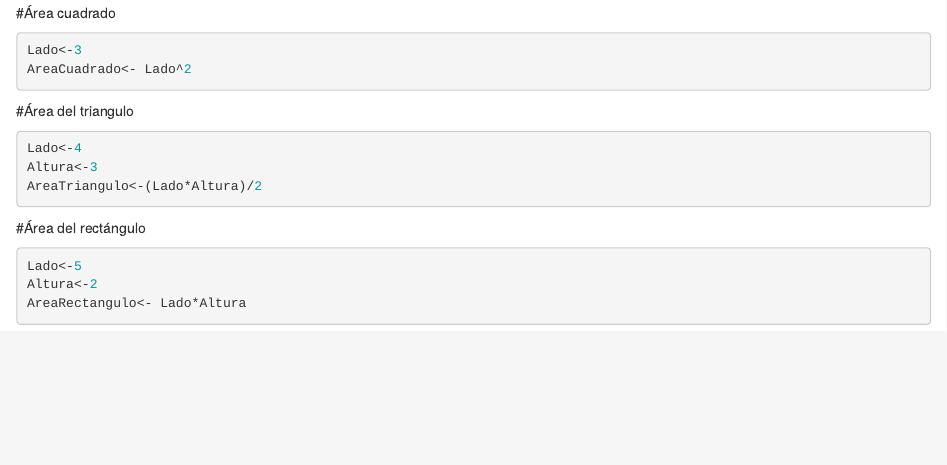
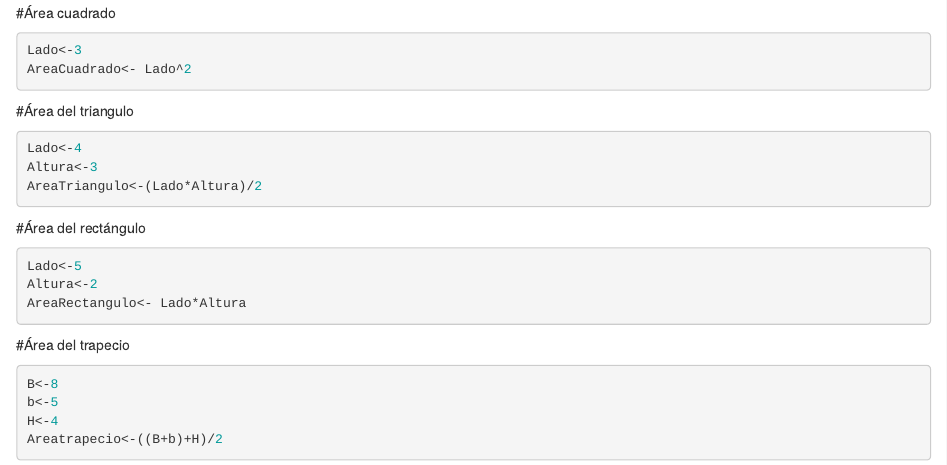
Before and after one commit to anacas2/EjemploControlVersiones, an R Markdown document (Areas.Rmd): the page in a window 1100 px wide, from 230 px down. Rendered offline with R 4.5, knitr and Pandoc, with nearby package versions.

Commit message:
ÁREA DEL TRAPECIO

````diff
--- a/Areas.Rmd
+++ b/Areas.Rmd
@@ -32,3 +32,10 @@ AreaTriangulo<-(Lado*Altura)/2
 Lado<-5
 Altura<-2
 AreaRectangulo<- Lado*Altura
+```
+#Área del trapecio
+```{r}
+B<-8
+b<-5
+H<-4
+Areatrapecio<-((B+b)+H)/2
````
